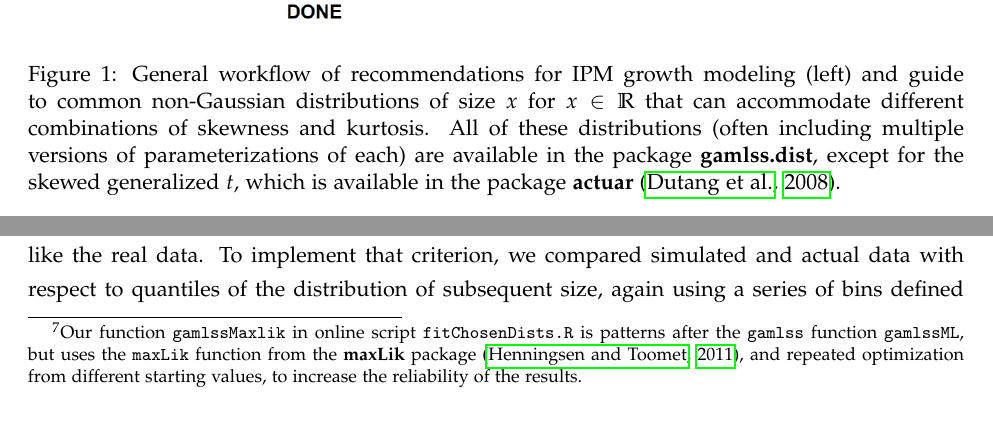
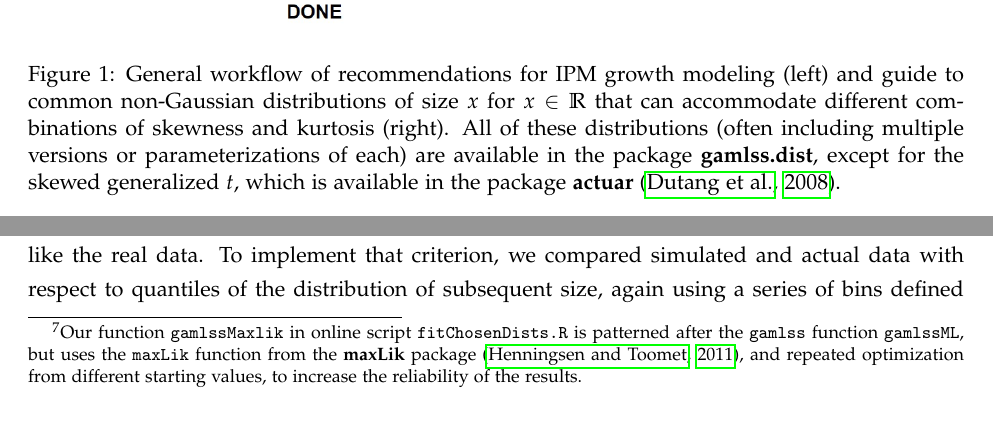
Before and after one commit to texmiller/IPM_size_transitions, a LaTeX document (manuscript/BetterGrowthModeling.tex): two parts of pages 6 and 12 of 28, joined at a grey line, cut so that both start at the same text. Compiled offline with pdfLaTeX.

Commit message:
trivial commit

```diff
--- a/manuscript/BetterGrowthModeling.tex
+++ b/manuscript/BetterGrowthModeling.tex
@@ -259,8 +259,8 @@ Rather, its form should be chosen to match observable properties of the scaled r
 \begin{figure}
 \centering
 \includegraphics[width=\textwidth]{figures/workflow}
-\caption{General workflow of recommendations for IPM growth modeling (left) and guide to common non-Gaussian distributions of size $x$ for $x \in \mathbb{R}$ that can accommodate different combinations of skewness and kurtosis.
-All of these distributions (often including multiple versions of parameterizations of each) are available in the package \textbf{gamlss.dist}, except for the skewed generalized $t$, which is available in the package \textbf{actuar} \citep{dutang2008actuar}.}
+\caption{General workflow of recommendations for IPM growth modeling (left) and guide to common non-Gaussian distributions of size $x$ for $x \in \mathbb{R}$ that can accommodate different combinations of skewness and kurtosis (right).
+All of these distributions (often including multiple versions or parameterizations of each) are available in the package \textbf{gamlss.dist}, except for the skewed generalized $t$, which is available in the package \textbf{actuar} \citep{dutang2008actuar}.}
 \label{fig:workflow}
 \end{figure}
 
@@ -423,7 +423,7 @@ exponential power distribution). We omit \texttt{SEP2} because it is known to ha
 To choose among the candidate distributions, we sorted the scaled residuals based on initial size into 5 equal-size bins,
 and fitted all candidate distributions to each of the five resulting data sets by
 maximum likelihood\footnote{Our function \texttt{gamlssMaxlik} in online script \texttt{fitChosenDists.R} is
-patterns after the \texttt{gamlss} function \texttt{gamlssML}, but uses the \texttt{maxLik} function from the \textbf{maxLik}
+patterned after the \texttt{gamlss} function \texttt{gamlssML}, but uses the \texttt{maxLik} function from the \textbf{maxLik}
 package \citep{maxLik-package}, and repeated optimization from different starting values, to increase the reliability of the results.}
 As all distributions have the same number of parameters, comparison of maximized likelihoods is equivalent to comparing AIC values.
 With the exception of \texttt{EGB2} all distributions had very similar maximized likelihoods for all bins; the best overall (summed
```
